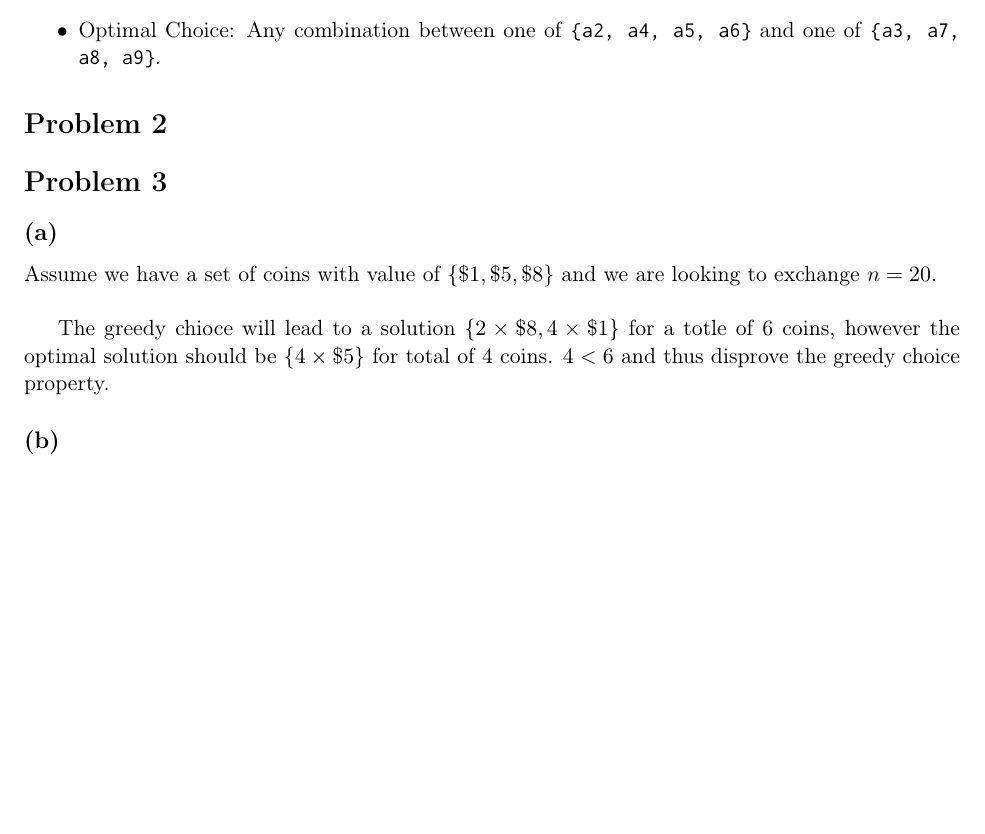
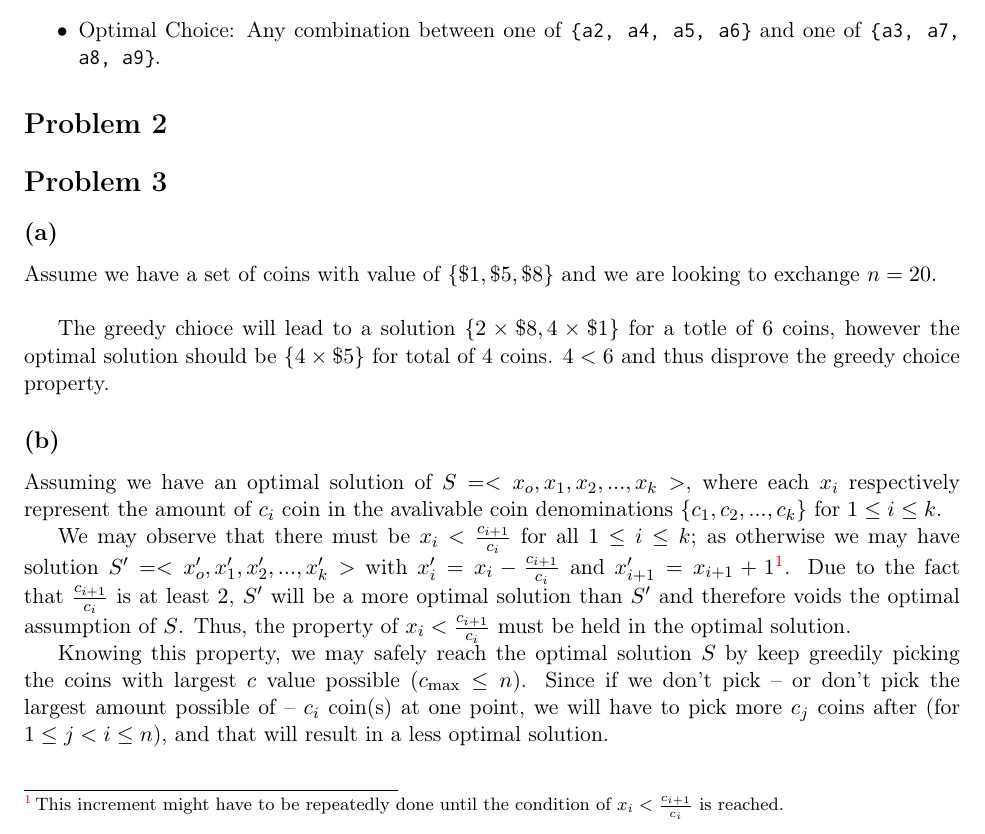
Before and after one commit to choH/eecs340_written_assignments, a LaTeX problem sheet (assignment_6/article.tex): part of page 2 of 2, cut so that both start at the same text, the shorter picture padded with empty space. Compiled offline with pdfLaTeX.

Commit message:
✨ Add Problem 3(b) response.

```diff
--- a/assignment_6/article.tex
+++ b/assignment_6/article.tex
@@ -124,6 +124,12 @@ The greedy chioce will lead to a solution $\{2 \times \$8, 4 \times \$1\}$ for a
 % % % % % % % % % % % % % % % % % % % % % % % % % % % % % % % % % %
 \subsection{(b)}
 
+Assuming we have an optimal solution of $S = <x_o, x_1, x_2, ..., x_k>$, where each $x_i$ respectively represent the amount of $c_i$ coin in the avalivable coin denominations $\{c_1, c_2, ..., c_k\}$ for $1 \leq i \leq k$.
+
+We may observe that there must be $x_i < \frac{c_{i+1}}{c_i}$ for all $1 \leq i \leq k$; as otherwise we may have solution $S' = <x'_o, x'_1, x'_2, ..., x'_k>$ with $x'_i = x_i - \frac{c_{i+1}}{c_i}$ and $x'_{i+1} = x_{i+1} + 1$\footnote{This increment might have to be repeatedly done until the condition of $x_i < \frac{c_{i+1}}{c_i}$ is reached.}. Due to the fact that $\frac{c_{i+1}}{c_i}$ is at least $2$, $S'$ will be a more optimal solution than $S'$ and therefore voids the optimal assumption of $S$. Thus, the property of $x_i < \frac{c_{i+1}}{c_i}$ must be held in the optimal solution.
+
+Knowing this property, we may safely reach the optimal solution $S$ by keep greedily picking the coins with largest $c$ value possible ($c_{\text{max}} \leq n$). Since if we don't pick -- or don't pick the largest amount possible of -- $c_i$ coin(s) at one point, we will have to pick more $c_j$ coins after (for $1 \leq j < i \leq n$), and that will result in a less optimal solution.
+
 % \section{References}
 %
 % \nocite{*}
```
